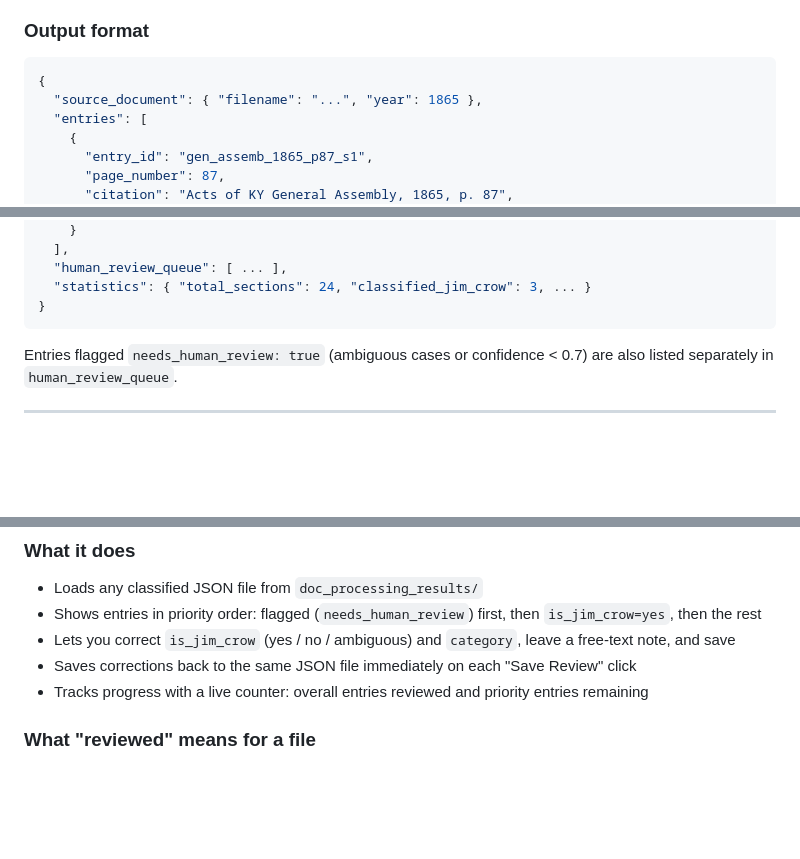
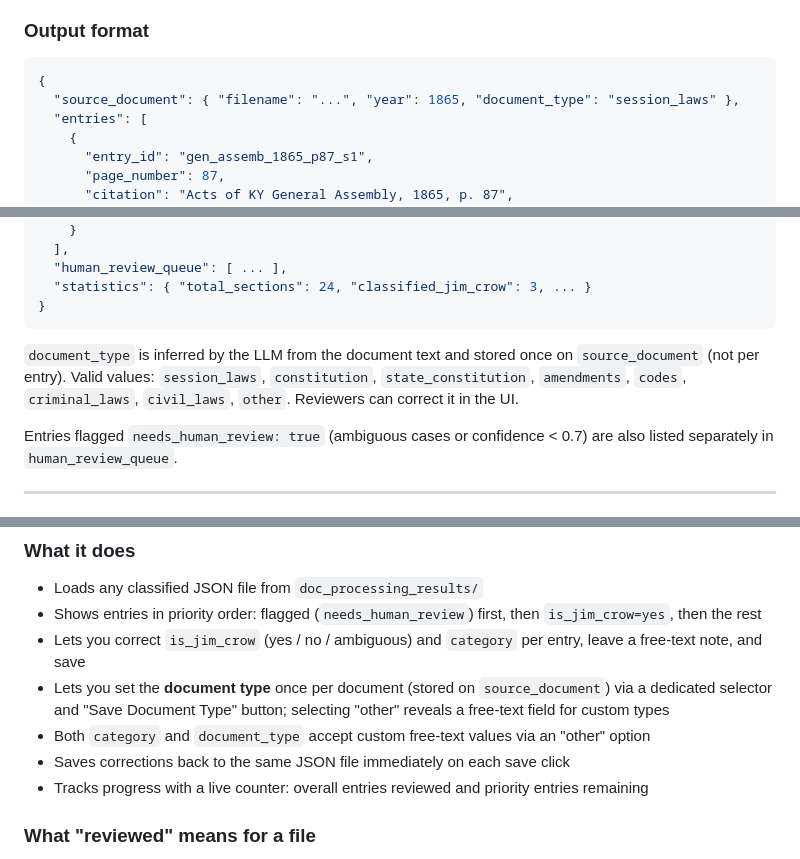
Before and after one commit to EthanThomp/CS499_JimCrowLaws, a Markdown page: README.md, 3 parts joined by grey strips. Rendered like a GitHub page; blank space fills up the shorter version.

Commit message:
Update README to clarify document type handling and review process enhancements

````diff
--- a/README.md
+++ b/README.md
@@ -115,7 +115,7 @@ Output: `doc_processing_results/{filename}_classified.json`
 
 ```json
 {
-  "source_document": { "filename": "...", "year": 1865 },
+  "source_document": { "filename": "...", "year": 1865, "document_type": "session_laws" },
   "entries": [
     {
       "entry_id": "gen_assemb_1865_p87_s1",
@@ -136,6 +136,8 @@ Output: `doc_processing_results/{filename}_classified.json`
   "statistics": { "total_sections": 24, "classified_jim_crow": 3, ... }
 }
 ```
+
+`document_type` is inferred by the LLM from the document text and stored once on `source_document` (not per entry). Valid values: `session_laws`, `constitution`, `state_constitution`, `amendments`, `codes`, `criminal_laws`, `civil_laws`, `other`. Reviewers can correct it in the UI.
 
 Entries flagged `needs_human_review: true` (ambiguous cases or confidence < 0.7) are also listed separately in `human_review_queue`.
 
@@ -163,8 +165,10 @@ Opens at `http://localhost:7860` in your browser.
 
 - Loads any classified JSON file from `doc_processing_results/`
 - Shows entries in priority order: flagged (`needs_human_review`) first, then `is_jim_crow=yes`, then the rest
-- Lets you correct `is_jim_crow` (yes / no / ambiguous) and `category`, leave a free-text note, and save
-- Saves corrections back to the same JSON file immediately on each "Save Review" click
+- Lets you correct `is_jim_crow` (yes / no / ambiguous) and `category` per entry, leave a free-text note, and save
+- Lets you set the **document type** once per document (stored on `source_document`) via a dedicated selector and "Save Document Type" button; selecting "other" reveals a free-text field for custom types
+- Both `category` and `document_type` accept custom free-text values via an "other" option
+- Saves corrections back to the same JSON file immediately on each save click
 - Tracks progress with a live counter: overall entries reviewed and priority entries remaining
 
 ### What "reviewed" means for a file
````
